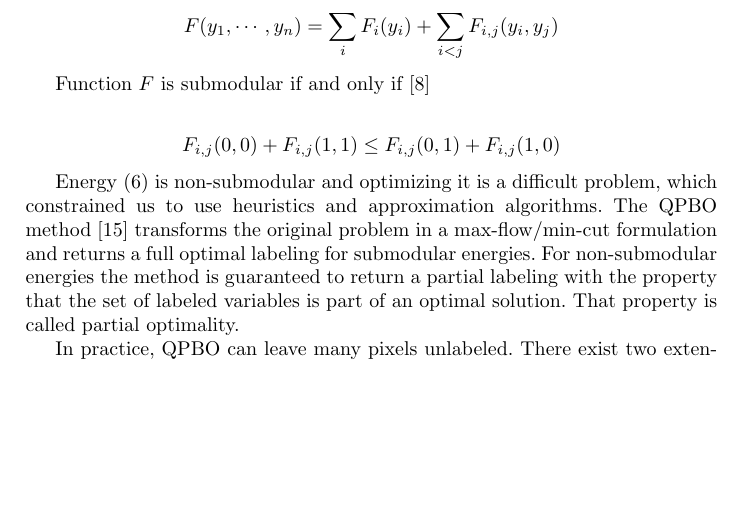
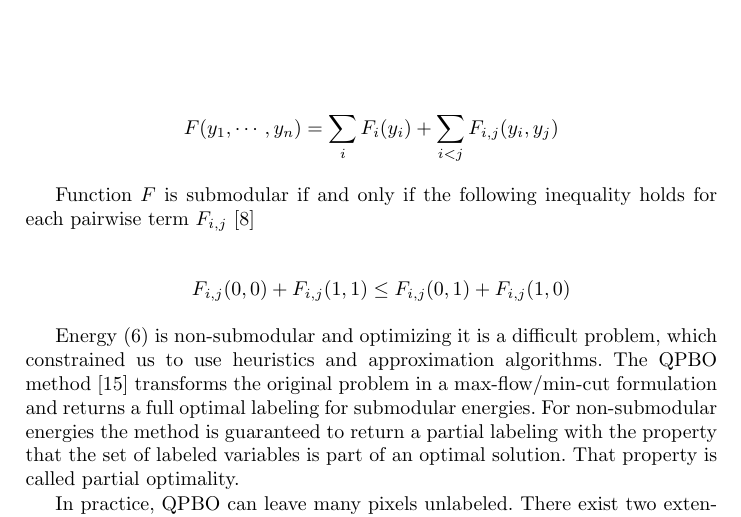
Before and after one commit to danoan/DGCI19, a LaTeX paper (digital-curvature-boundary-correction.tex): part of page 9 of 12, cut so that both start at the same text, the shorter picture padded with empty space. Compiled offline with pdfLaTeX.

Commit message:
Fix in the non-submodular argument

```diff
--- a/digital-curvature-boundary-correction.tex
+++ b/digital-curvature-boundary-correction.tex
@@ -503,10 +503,10 @@ Let $F$ be a function of $n$ binary variables, i.e.
 F(y_1,\cdots, y_n) = \sum_{i}{F_i(y_i)} + \sum_{i < j}{F_{i,j}(y_i,y_j)}
 \end{align*}
 
-Function $F$ is submodular if and only if \cite{kolmogorov04}
+Function $F$ is submodular if and only if the following inequality holds for each pairwise term $F_{i,j}$ \cite{kolmogorov04}
 
 \begin{align*}
-	F_{i,j}(0,0) + F_{i,j}(1,1) \leq F_{i,j}(0,1) + F_{i,j}(1,0)
+	\quad F_{i,j}(0,0) + F_{i,j}(1,1) \leq F_{i,j}(0,1) + F_{i,j}(1,0)
 \end{align*}
 
 Energy \eqref{eq:curvature_highlighting_simplified} is non-submodular and optimizing it is a difficult problem, which
```
